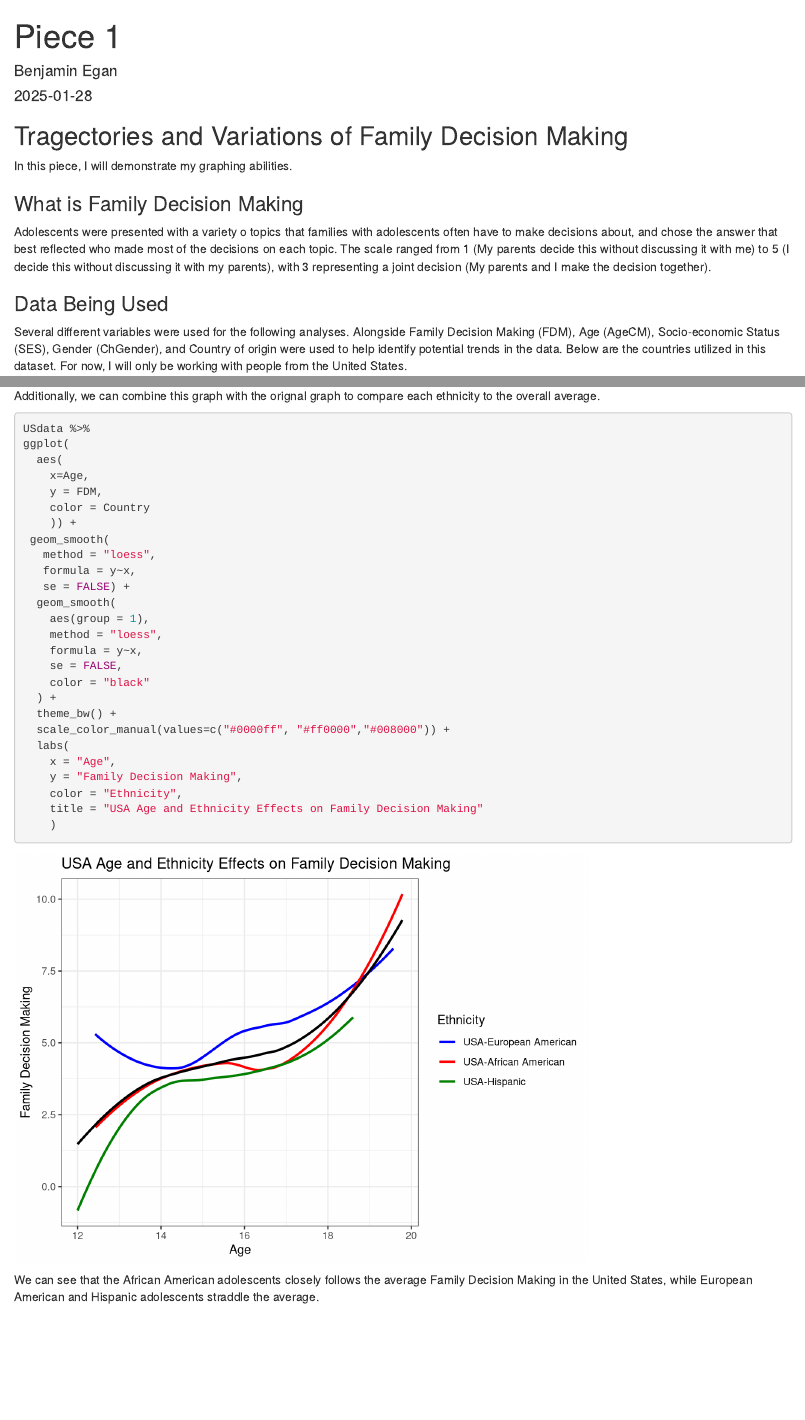
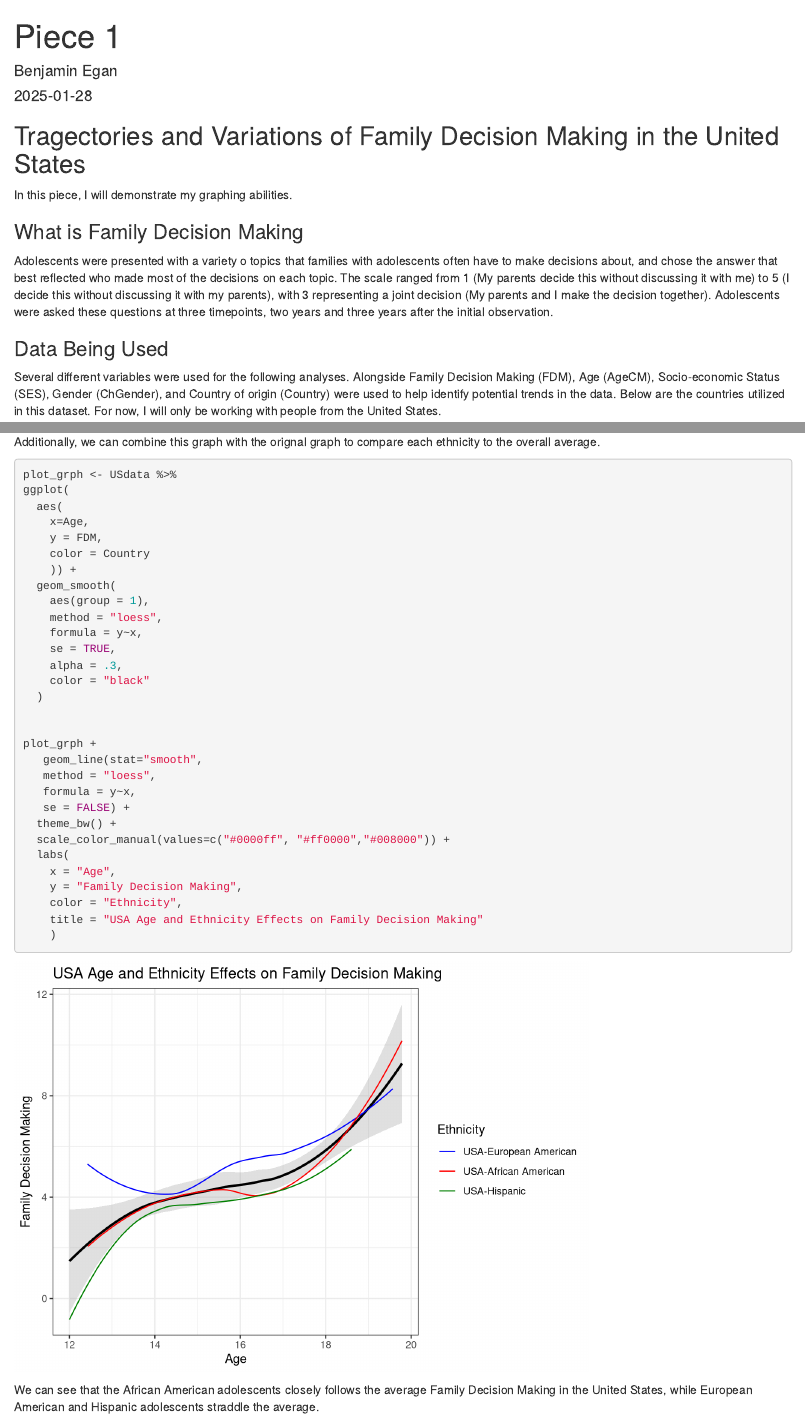
Before and after one commit to eganba23/Portfolio_1, an R Markdown document (Piece_1.Rmd): the page in a window 1100 px wide, from its top, and a second part further down, joined at a grey line. Rendered offline with R 4.5, knitr and Pandoc, with nearby package versions.

Commit message:
Updated the writing portions

````diff
--- a/Piece_1.Rmd
+++ b/Piece_1.Rmd
@@ -31,13 +31,13 @@ data <- read_spss("FDM Dataset for Data Science.sav")
 
 
 
-## Tragectories and Variations of Family Decision Making
+## Tragectories and Variations of Family Decision Making in the United States
 
 In this piece, I will demonstrate my graphing abilities.
 
 ### What is Family Decision Making
 
-Adolescents were presented with a variety o topics that families with adolescents often have to make decisions about, and chose the answer that best reflected who made most of the decisions on each topic. The scale ranged from 1 (My parents decide this without discussing it with me) to 5 (I decide this without discussing it with my parents), with 3 representing a joint decision (My parents and I make the decision together).
+Adolescents were presented with a variety o topics that families with adolescents often have to make decisions about, and chose the answer that best reflected who made most of the decisions on each topic. The scale ranged from 1 (My parents decide this without discussing it with me) to 5 (I decide this without discussing it with my parents), with 3 representing a joint decision (My parents and I make the decision together). Adolescents were asked these questions at three timepoints, two years and three years after the initial observation.
 
 
 ```{r seting up FDM, echo = FALSE}
@@ -75,7 +75,7 @@ data$Country <- relevel(data$Country, ref = 'USA-Hispanic')
 ```
 ### Data Being Used
 
-Several different variables were used for the following analyses. Alongside Family Decision Making (FDM), Age (AgeCM), Socio-economic Status (SES), Gender (ChGender), and Country of origin were used to help identify potential trends in the data. Below are the countries utilized in this dataset. For now, I will only be working with people from the United States.
+Several different variables were used for the following analyses. Alongside Family Decision Making (FDM), Age (AgeCM), Socio-economic Status (SES), Gender (ChGender), and Country of origin (Country) were used to help identify potential trends in the data. Below are the countries utilized in this dataset. For now, I will only be working with people from the United States.
 
 ```{r showing data}
 levels(data$Country)
@@ -196,24 +196,28 @@ Additionally, we can combine this graph with the orignal graph to compare each e
 
 ```{r plot model, warning = FALSE}
 
-USdata %>%
+plot_grph <- USdata %>%
 ggplot(
   aes(
     x=Age,
     y = FDM,
     color = Country
     )) +
- geom_smooth(
-   method = "loess",
-   formula = y~x,
-   se = FALSE) +
   geom_smooth(
     aes(group = 1),
     method = "loess",
     formula = y~x,
-    se = FALSE,
+    se = TRUE,
+    alpha = .3,
     color = "black"
-  ) +
+  )
+
+
+plot_grph +
+   geom_line(stat="smooth",
+   method = "loess",
+   formula = y~x,
+   se = FALSE) +
   theme_bw() +
   scale_color_manual(values=c("#0000ff", "#ff0000","#008000")) +
   labs(
````
Also changed, not shown: Piece_1.html.
